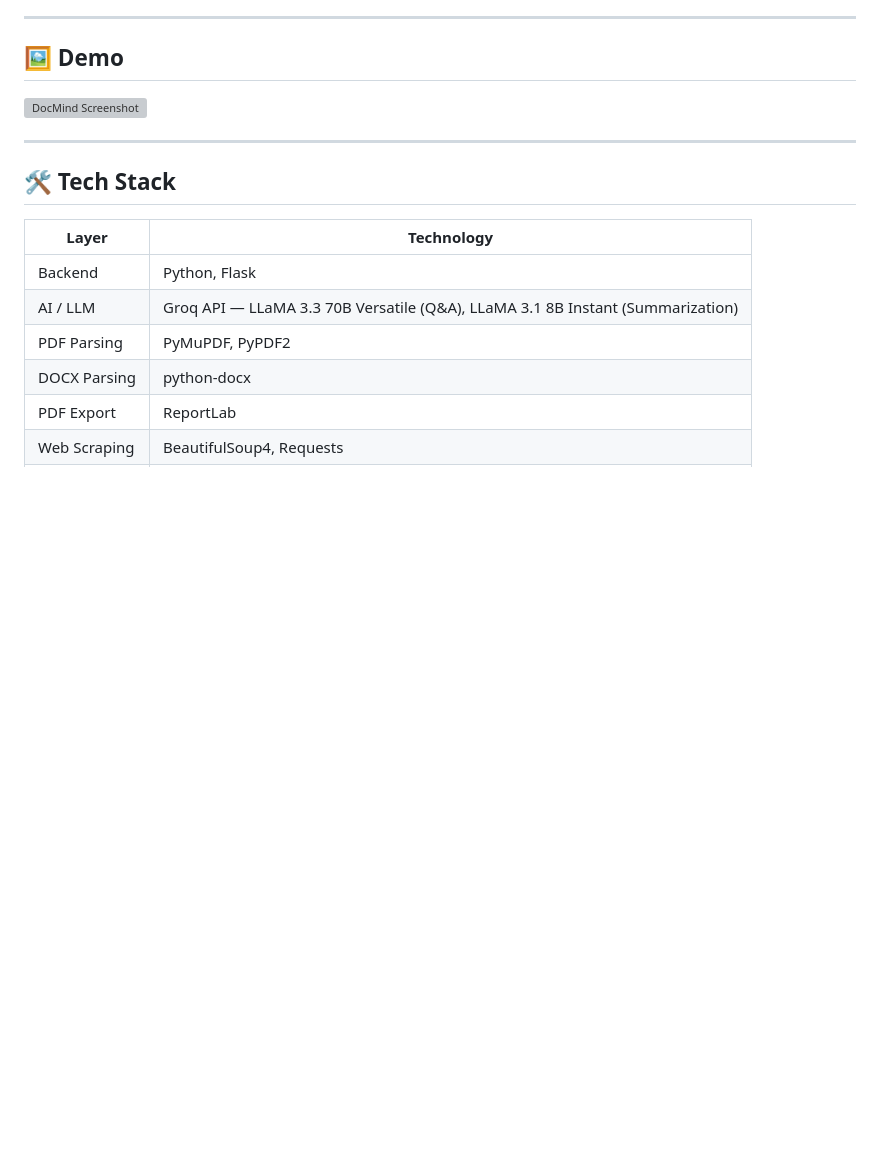
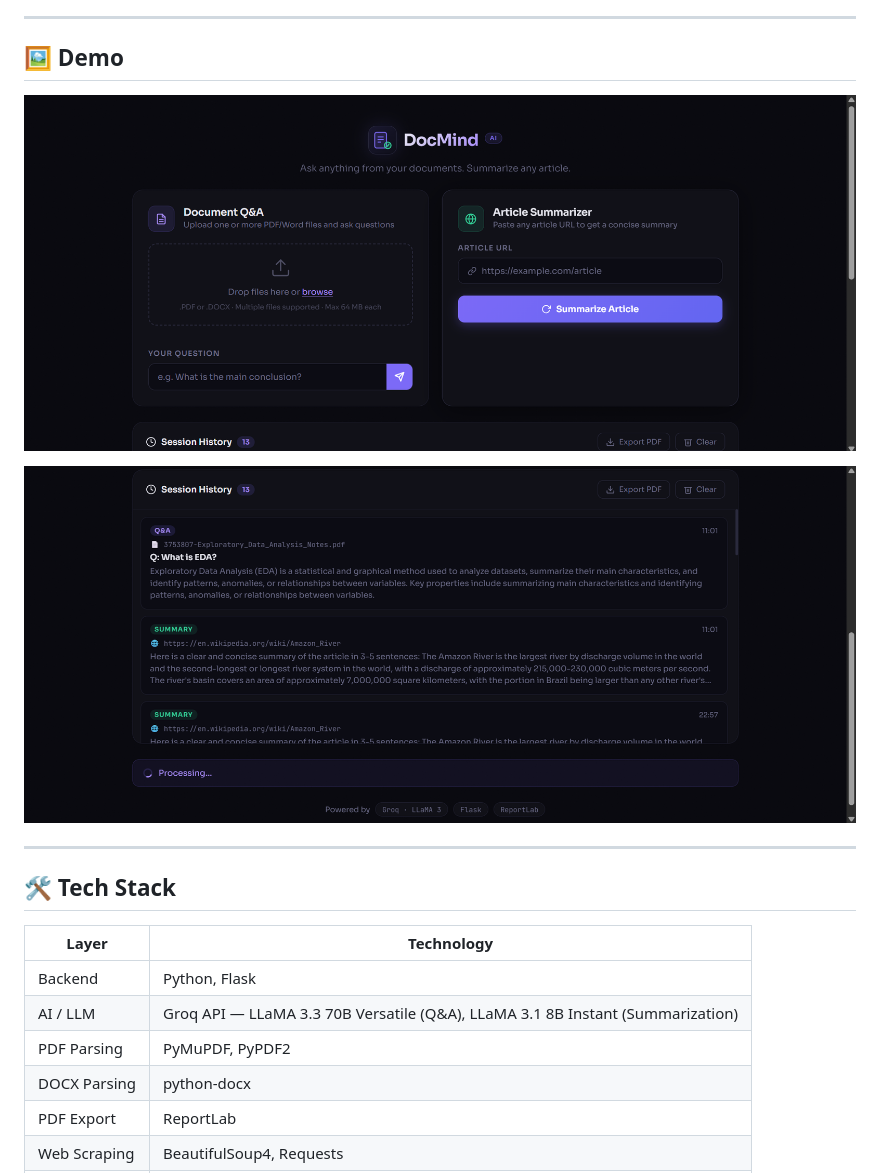
Before and after one commit to harshupadhyay14/PDF-QA-Bot-With-Article-Summarization, a Markdown page: README.md, the part around one of its changes. GitHub-like rendering; blank space fills up the shorter version; grey boxes are pictures that could not be loaded.

Commit message:
Add live demo link and screenshots to README

```diff
--- a/README.md
+++ b/README.md
@@ -27,7 +27,9 @@
 
 ## 🖼️ Demo
 
-![DocMind Screenshot](https://raw.githubusercontent.com/harshupadhyay14/PDF-QA-Bot-With-Article-Summarization/main/static/demo.png)
+![DocMind Screenshot](https://raw.githubusercontent.com/harshupadhyay14/PDF-QA-Bot-With-Article-Summarization/main/Screenshot%202026-03-31%20110333.png)
+
+![DocMind Screenshot 2](https://raw.githubusercontent.com/harshupadhyay14/PDF-QA-Bot-With-Article-Summarization/main/Screenshot%202026-03-31%20110357.png)
 
 ---
 
```
Also changed, not shown: other parts of README.md (+3 -3 lines).
